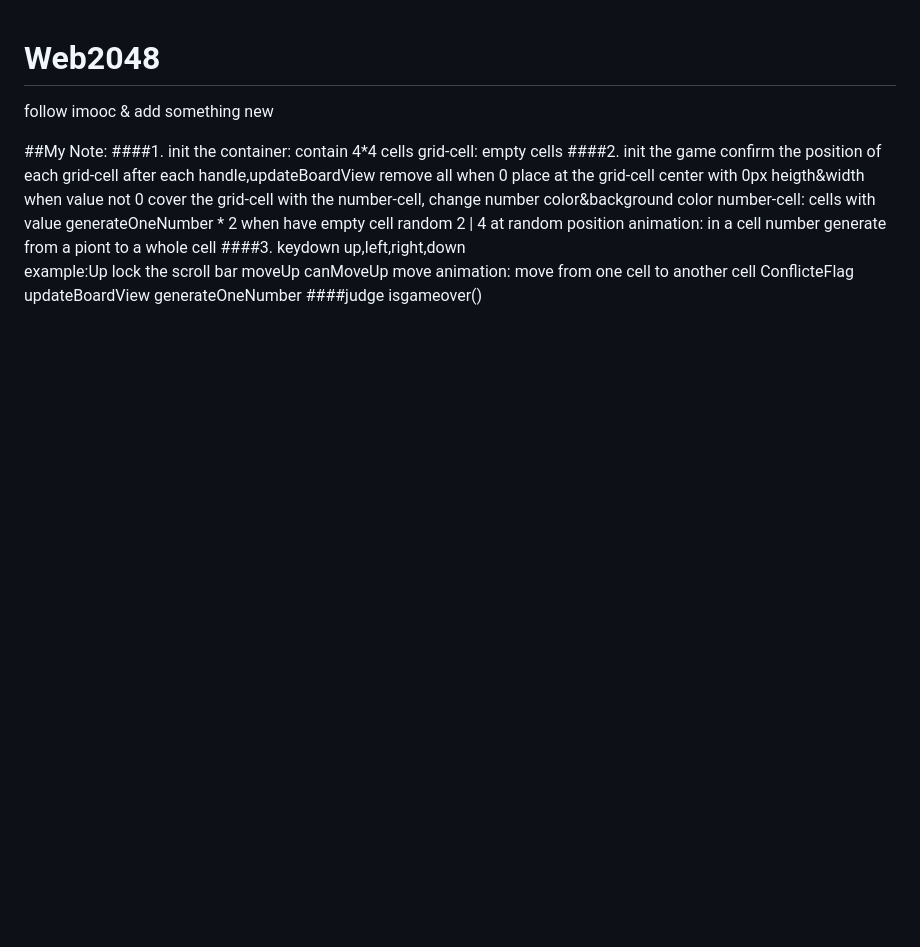
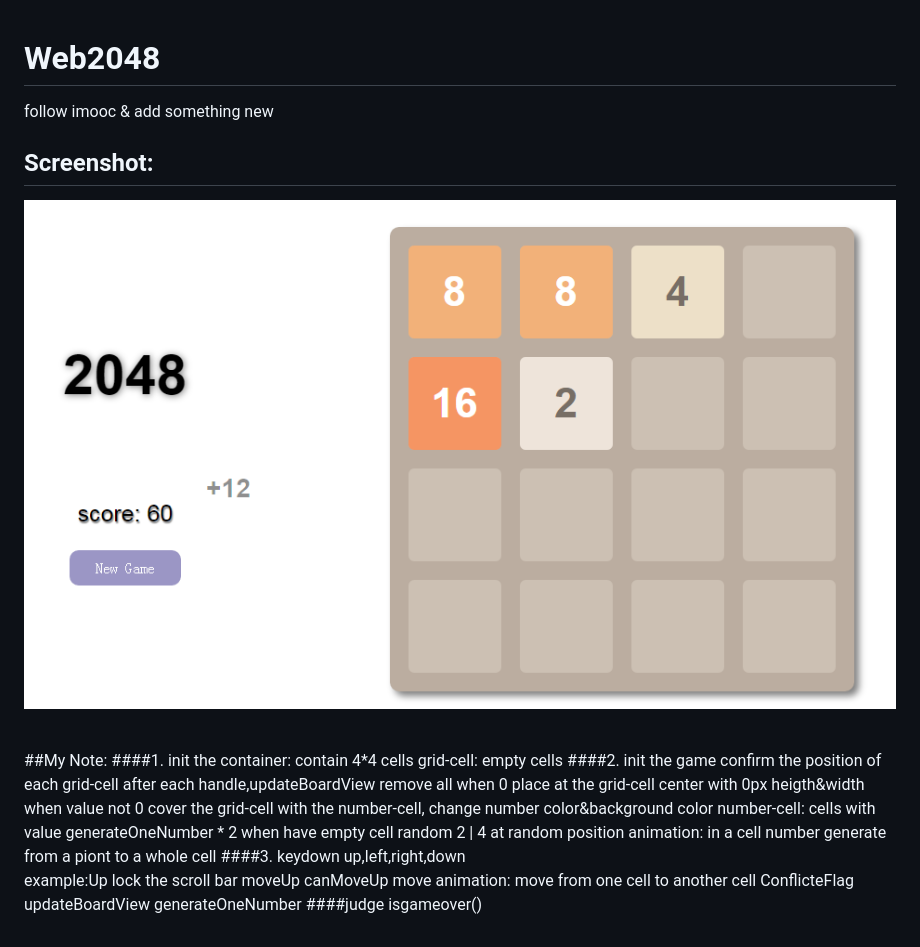
Before and after one commit to yxfanxiao/Web2048, a Markdown page: README.md, the part around the change. Rendered like a GitHub page; pictures changed too: screen.png (added); blank space fills up the shorter version.

Commit message:
put a screenshot

```diff
--- a/README.md
+++ b/README.md
@@ -1,5 +1,8 @@
 # Web2048
 follow imooc &amp; add something new
+
+## Screenshot:
+![](https://github.com/yxfanxiao/Web2048/raw/master/screen.png)
 
 ##My Note:
 ####1. init the container: contain 4*4 cells
```
